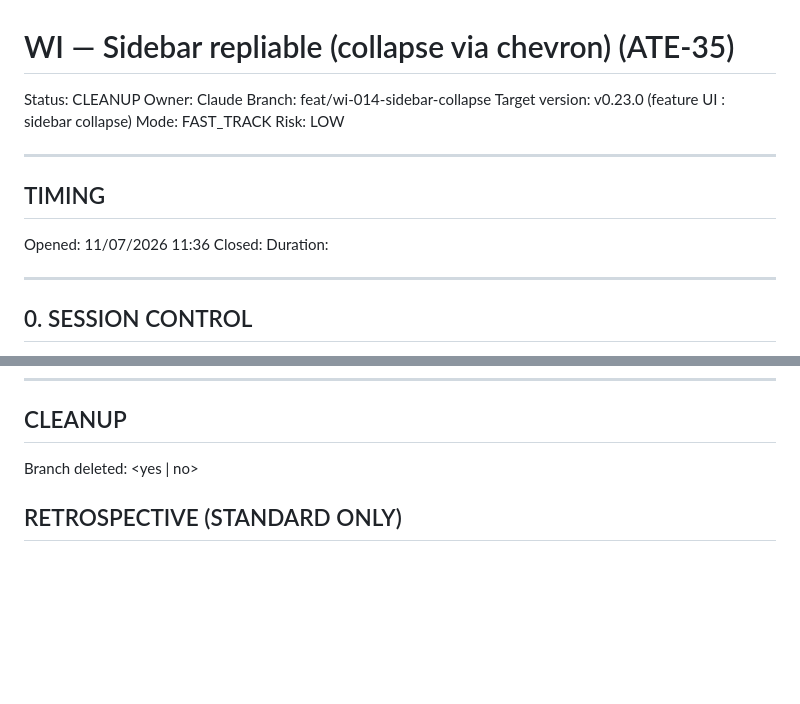
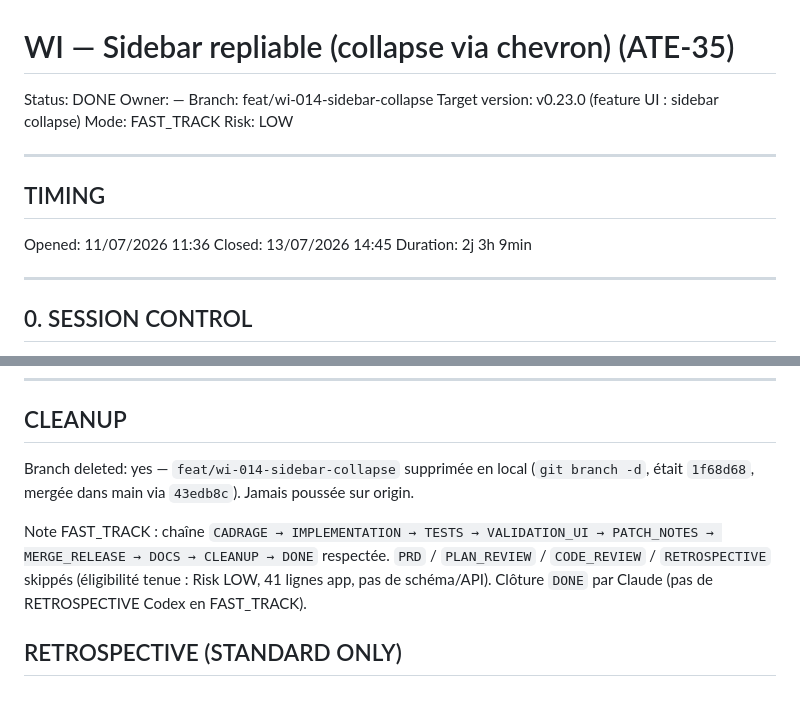
Before and after one commit to iodatarnaud/atelier-project, a Markdown page: work-items/WI-014.md, 2 parts joined by grey strips. GitHub-like rendering; blank space fills up the shorter version.

Commit message:
chore(wi-014): CLEANUP + clôture FAST_TRACK DONE (v0.23.0)
Co-Authored-By: Claude Opus 4.8 (1M context) <noreply@anthropic.com>

```diff
--- a/work-items/WI-014.md
+++ b/work-items/WI-014.md
@@ -1,7 +1,7 @@
 # WI — Sidebar repliable (collapse via chevron) (ATE-35)
 
-Status: CLEANUP
-Owner: Claude
+Status: DONE
+Owner: —
 Branch: feat/wi-014-sidebar-collapse
 Target version: v0.23.0 (feature UI : sidebar collapse)
 Mode: FAST_TRACK
@@ -12,8 +12,8 @@ Risk: LOW
 ## TIMING
 
 Opened: 11/07/2026 11:36
-Closed:
-Duration:
+Closed: 13/07/2026 14:45
+Duration: 2j 3h 9min
 
 ---
 
@@ -231,7 +231,9 @@ Justification: WI user-facing (nouvelle interaction UI) → docs mises à jour.
 
 ## CLEANUP
 
-Branch deleted: <yes | no>
+Branch deleted: yes — `feat/wi-014-sidebar-collapse` supprimée en local (`git branch -d`, était `1f68d68`, mergée dans main via `43edb8c`). Jamais poussée sur origin.
+
+Note FAST_TRACK : chaîne `CADRAGE → IMPLEMENTATION → TESTS → VALIDATION_UI → PATCH_NOTES → MERGE_RELEASE → DOCS → CLEANUP → DONE` respectée. `PRD` / `PLAN_REVIEW` / `CODE_REVIEW` / `RETROSPECTIVE` skippés (éligibilité tenue : Risk LOW, 41 lignes app, pas de schéma/API). Clôture `DONE` par Claude (pas de RETROSPECTIVE Codex en FAST_TRACK).
 
 ## RETROSPECTIVE (STANDARD ONLY)
 
```
